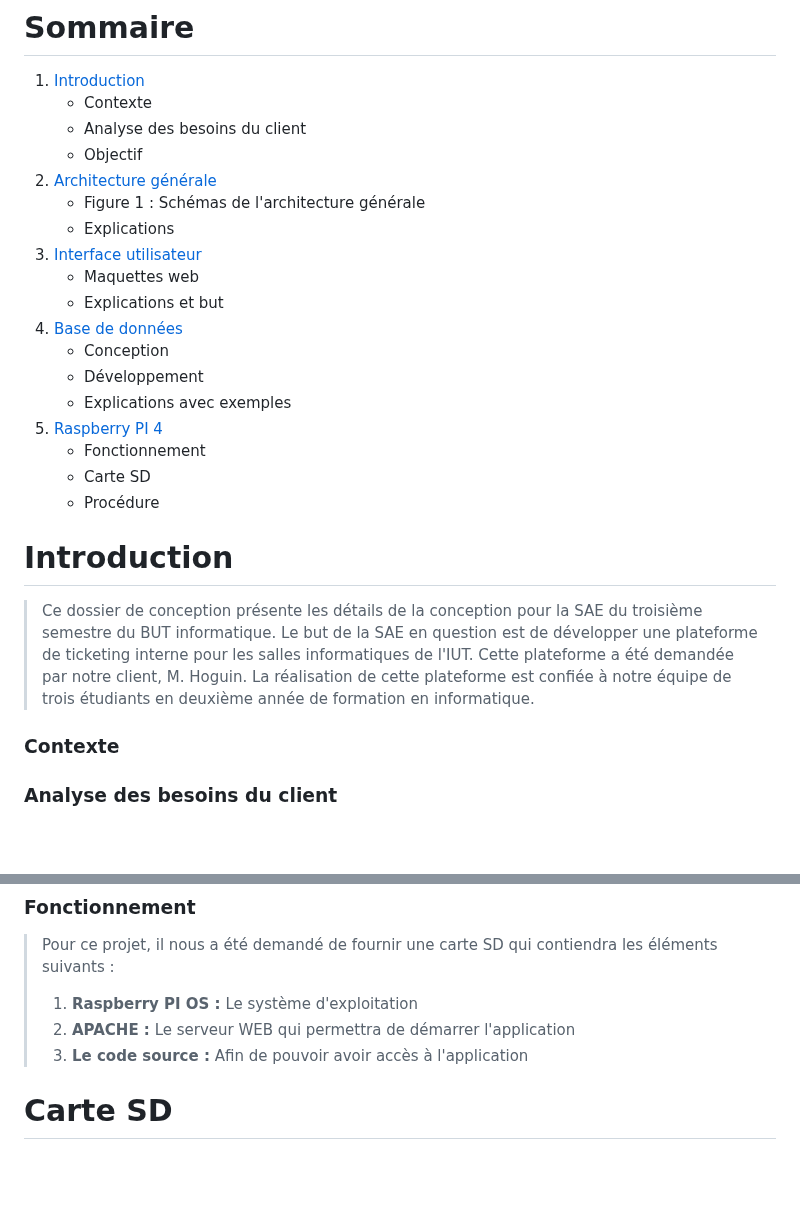
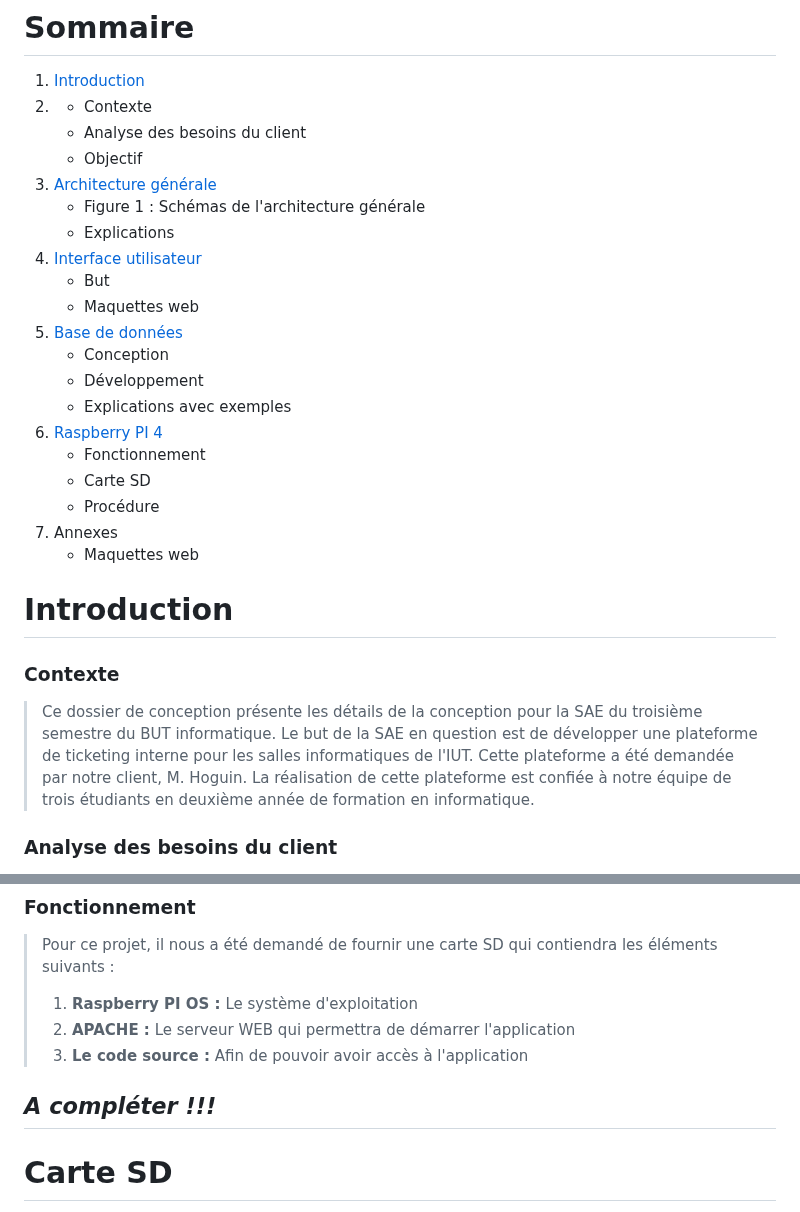
Before and after one commit to YassouSensai/SAE_APPLICATION_WEB, a Markdown page: documents/annexes/Conception.md, 2 parts joined by grey strips. Rendered like a GitHub page; blank space fills up the shorter version.

```diff
--- a/documents/annexes/Conception.md
+++ b/documents/annexes/Conception.md
@@ -2,6 +2,7 @@
 
 # Sommaire
 1. [Introduction](#Introduction)
+2.
    * Contexte
    * Analyse des besoins du client
    * Objectif
@@ -9,8 +10,8 @@
    * Figure 1 : Schémas de l'architecture générale
    * Explications
 3. [Interface utilisateur](#Interface-utilisateur)
+   * But
    * Maquettes web
-   * Explications et but
 4. [Base de données](#Base-de-données)
    * Conception
    * Développement
@@ -19,18 +20,19 @@
    * Fonctionnement
    * Carte SD
    * Procédure
+6. Annexes
+   * Maquettes web
 
 
 
 # Introduction
 
+### Contexte
 >Ce dossier de conception présente les détails de la conception pour la SAE
 >du troisième semestre du BUT informatique. Le but de la SAE en question est de développer une plateforme
 >de ticketing interne pour les salles informatiques de l'IUT. Cette plateforme a été demandée par notre client,
 >M. Hoguin. La réalisation de cette plateforme est confiée à notre équipe de trois étudiants en deuxième
 >année de formation en informatique.
-
-### Contexte
 
 ### Analyse des besoins du client
 
@@ -195,6 +232,7 @@ renforcée.
 >2. **APACHE :** Le serveur WEB qui permettra de démarrer l'application
 >3. **Le code source :** Afin de pouvoir avoir accès à l'application
 
+## ***A compléter !!!***
 
 # Carte SD
 
```
Also changed, not shown: other parts of documents/annexes/Conception.md (+43 -1 lines), documents/annexes/Specifications.md (+86 -11 lines).
